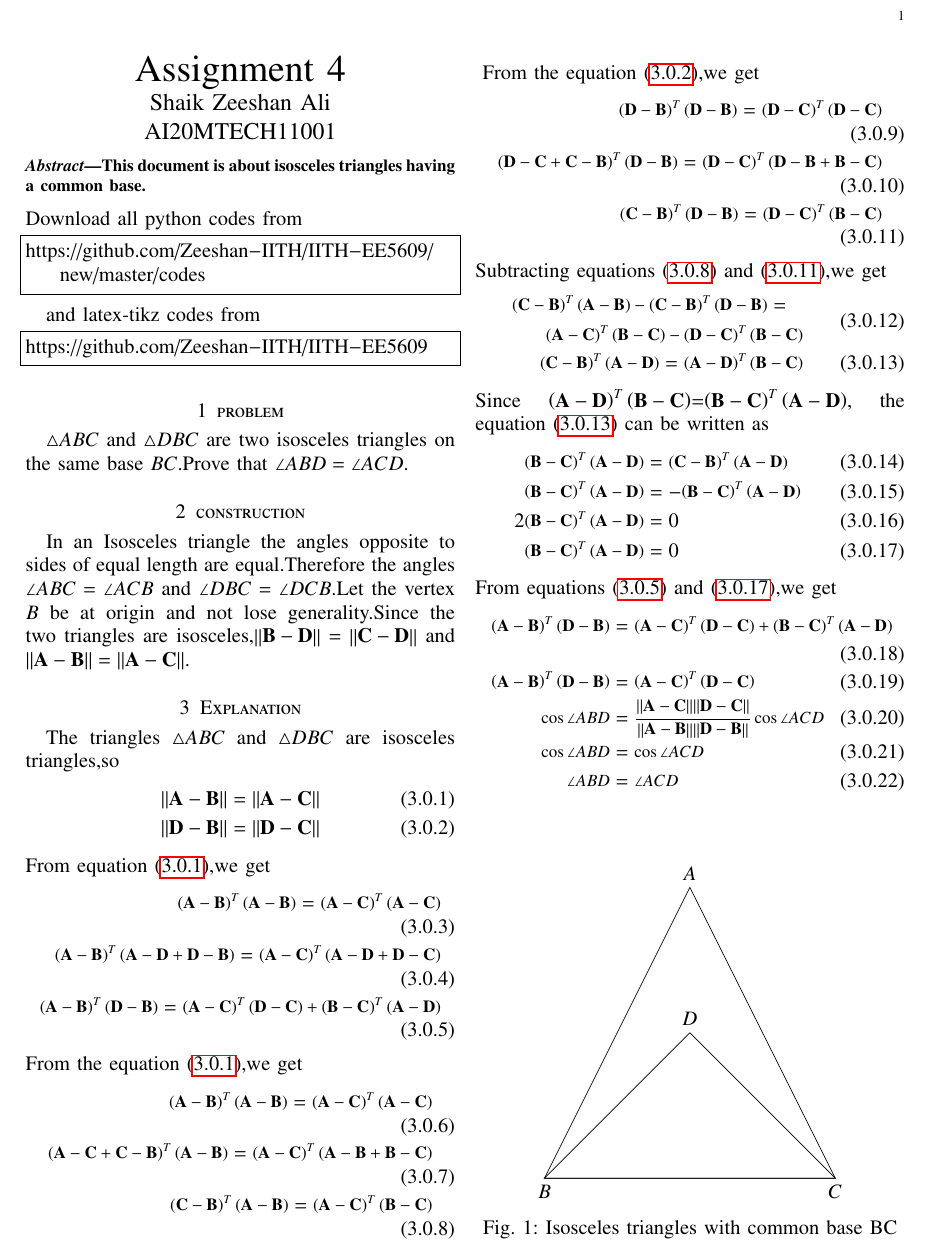
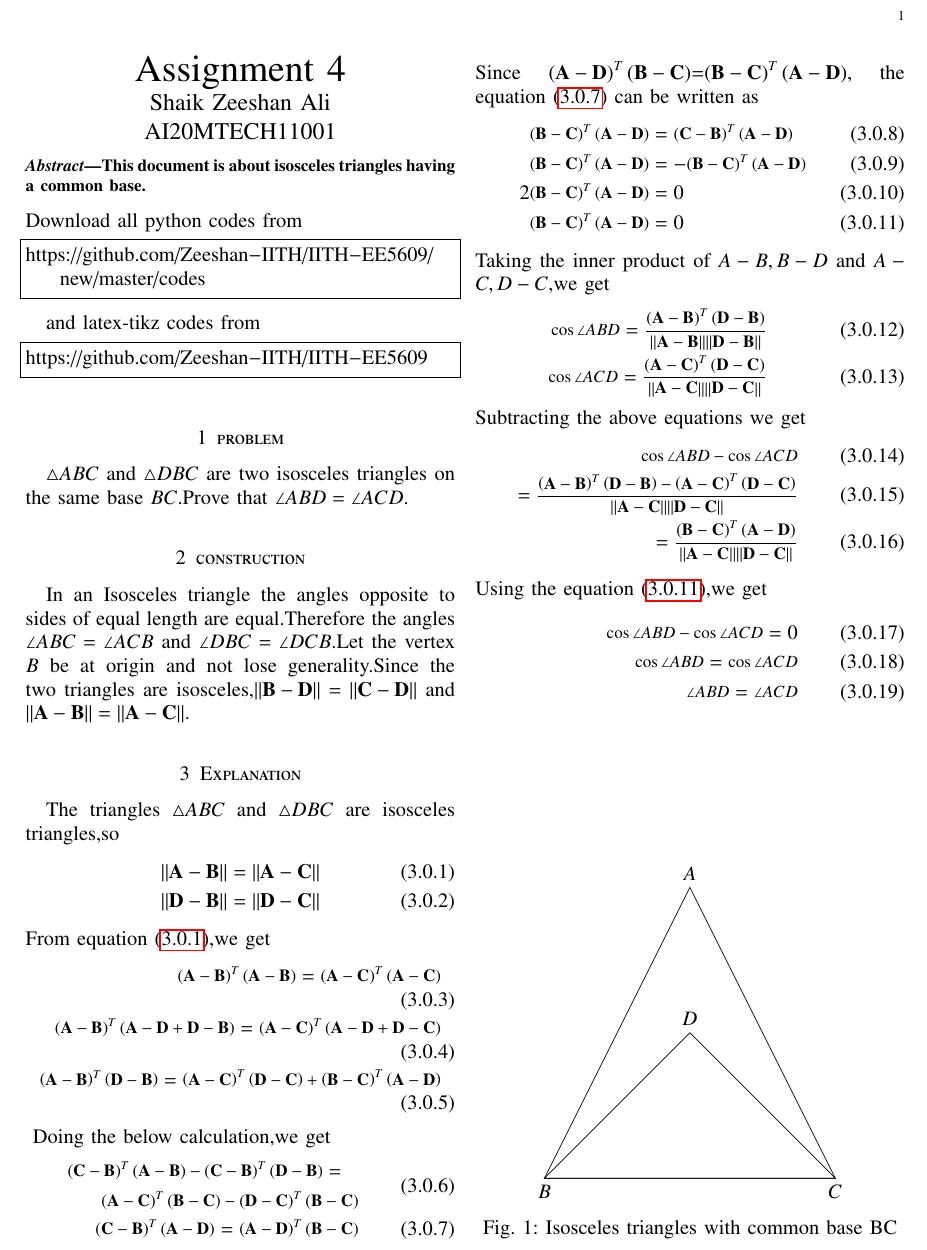
Before and after one commit to Zeeshan-IITH/IITH-EE5609, a LaTeX problem sheet (Assignment4/Assignment4.tex): part of the page, cut so that both start at the same text. Compiled offline with pdfLaTeX.

Commit message:
Update Assignment4.tex

```diff
--- a/Assignment4/Assignment4.tex
+++ b/Assignment4/Assignment4.tex
@@ -171,12 +171,6 @@ From equation \eqref{eq:1},we get
     \medmath{\brak{\vec{A}-\vec{B}}^T\brak{\vec{D}-\vec{B}}}=\medmath{\brak{\vec{A}-\vec{C}}^T\brak{\vec{D}-\vec{C}}
     +\brak{\vec{B}-\vec{C}}^T\brak{\vec{A}-\vec{D}}}\label{eq:3}
 \end{align}
-From the equation \eqref{eq:1},we get
-\begin{align}
-    \medmath{\brak{\vec{A}-\vec{B}}^T\brak{\vec{A}-\vec{B}}}=\medmath{\brak{\vec{A}-\vec{C}}^T\brak{\vec{A}-\vec{C}}}\\
-    \medmath{\brak{\vec{A}-\vec{C}+\vec{C}-\vec{B}}^T\brak{\vec{A}-\vec{B}}}=\medmath{\brak{\vec{A}-\vec{C}}^T\brak{\vec{A}-\vec{B}+\vec{B}-\vec{C}}}\\
-    \medmath{\brak{\vec{C}-\vec{B}}^T\brak{\vec{A}-\vec{B}}}=\medmath{\brak{\vec{A}-\vec{C}}^T\brak{\vec{B}-\vec{C}}}\label{eq:4}
-\end{align}
 \begin{figure}[b]
     \centering
     \begin{tikzpicture}
@@ -190,13 +184,7 @@ From the equation \eqref{eq:1},we get
     \caption{Isosceles triangles with common base BC}
     \label{fig:1}
 \end{figure}
-From the equation \eqref{eq:2},we get
-\begin{align}
-    \medmath{\brak{\vec{D}-\vec{B}}^T\brak{\vec{D}-\vec{B}}}=\medmath{\brak{\vec{D}-\vec{C}}^T\brak{\vec{D}-\vec{C}}}\\
-    \medmath{\brak{\vec{D}-\vec{C}+\vec{C}-\vec{B}}^T\brak{\vec{D}-\vec{B}}}=\medmath{\brak{\vec{D}-\vec{C}}^T\brak{\vec{D}-\vec{B}+\vec{B}-\vec{C}}}\\
-    \medmath{\brak{\vec{C}-\vec{B}}^T\brak{\vec{D}-\vec{B}}}=\medmath{\brak{\vec{D}-\vec{C}}^T\brak{\vec{B}-\vec{C}}}\label{eq:5}
-\end{align}
-Subtracting equations \eqref{eq:4} and \eqref{eq:5},we get
+Doing the below calculation,we get
 \begin{align}
     \begin{multlined}
         \medmath{\brak{\vec{C}-\vec{B}}^T\brak{\vec{A}-\vec{B}}-\brak{\vec{C}-\vec{B}}^T\brak{\vec{D}-\vec{B}}}=\\
@@ -211,13 +199,19 @@ Since $\brak{\vec{A}-\vec{D}}^T\brak{\vec{B}-\vec{C}}$=${\brak{\vec{B}-\vec{C}}^
     2\medmath{\brak{\vec{B}-\vec{C}}^T\brak{\vec{A}-\vec{D}}}&=0\\
     \medmath{\brak{\vec{B}-\vec{C}}^T\brak{\vec{A}-\vec{D}}}&=0\label{eq:7}
 \end{align}
-From equations \eqref{eq:3} and \eqref{eq:7},we get
+Taking the inner product of $A-B,B-D$ and $A-C,D-C$,we get
 \begin{align}
-    \medmath{\brak{\vec{A}-\vec{B}}^T\brak{\vec{D}-\vec{B}}}&=\medmath{\brak{\vec{A}-\vec{C}}^T\brak{\vec{D}-\vec{C}}
-    +\brak{\vec{B}-\vec{C}}^T\brak{\vec{A}-\vec{D}}}\\
-    \medmath{\brak{\vec{A}-\vec{B}}^T\brak{\vec{D}-\vec{B}}}&=\medmath{\brak{\vec{A}-\vec{C}}^T\brak{\vec{D}-\vec{C}}}\\
-    \medmath{\cos\angle ABD}&=\medmath{\frac{\norm{\vec{A}-\vec{C}}\norm{\vec{D}-\vec{C}}}{\norm{\vec{A}-\vec{B}}\norm{\vec{D}-\vec{B}}}\cos\angle ACD}\\
-    \medmath{\cos\angle ABD}&=\medmath{\cos\angle ACD}\\
-    \medmath{\angle ABD}&=\medmath{\angle ACD}
+    \medmath{\cos\angle ABD}=\medmath{\frac{\brak{\vec{A}-\vec{B}}^T\brak{\vec{D}-\vec{B}}}{\norm{\vec{A}-\vec{B}}\norm{\vec{D}-\vec{B}}}}\\
+    \medmath{\cos\angle ACD}=\medmath{\frac{\brak{\vec{A}-\vec{C}}^T\brak{\vec{D}-\vec{C}}}{\norm{\vec{A}-\vec{C}}\norm{\vec{D}-\vec{C}}}}
+\end{align}
+Subtracting the above equations we get
+\begin{align}
+    \medmath{\cos\angle ABD-\cos\angle ACD}\\
+    =\medmath{\frac{\brak{\vec{A}-\vec{B}}^T\brak{\vec{D}-\vec{B}}-\brak{\vec{A}-\vec{C}}^T\brak{\vec{D}-\vec{C}}}{\norm{\vec{A}-\vec{C}}\norm{\vec{D}-\vec{C}}}}\\
+    =\medmath{\frac{\brak{\vec{B}-\vec{C}}^T\brak{\vec{A}-\vec{D}}}{\norm{\vec{A}-\vec{C}}\norm{\vec{D}-\vec{C}}}}\\
+    \intertext{Using the equation \eqref{eq:7},we get}
+    \medmath{\cos\angle ABD-\cos\angle ACD}=0\\
+    \medmath{\cos\angle ABD}=\medmath{\cos\angle ACD}\\
+    \medmath{\angle ABD}=\medmath{\angle ACD}
 \end{align}
 \end{document}
```
